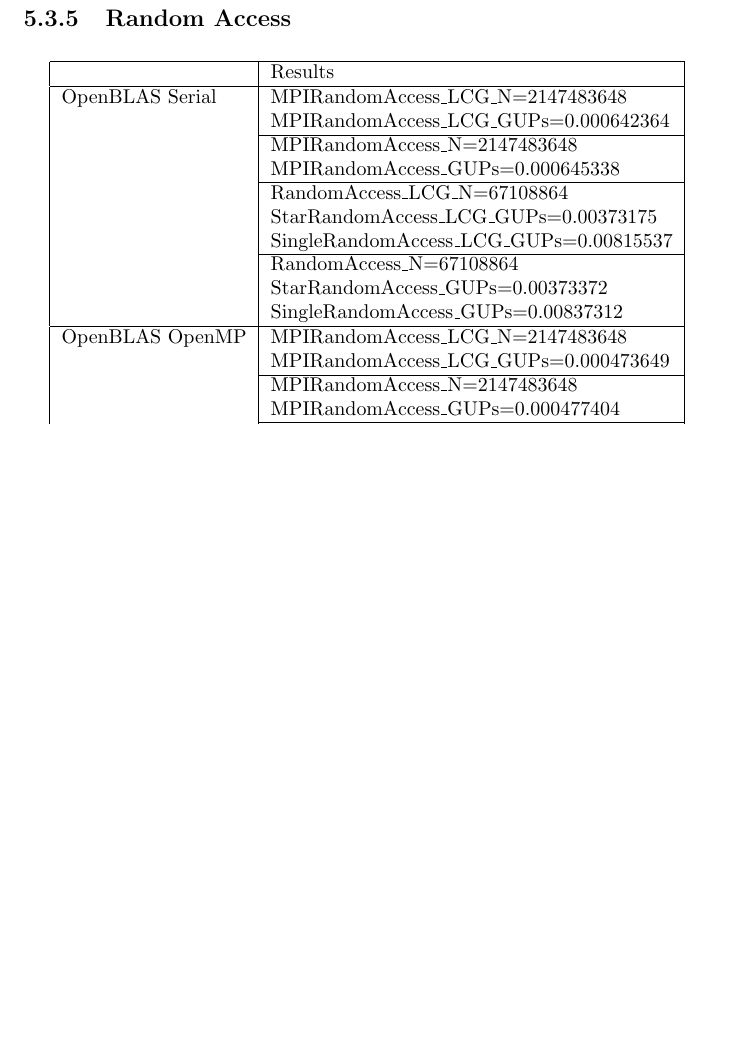
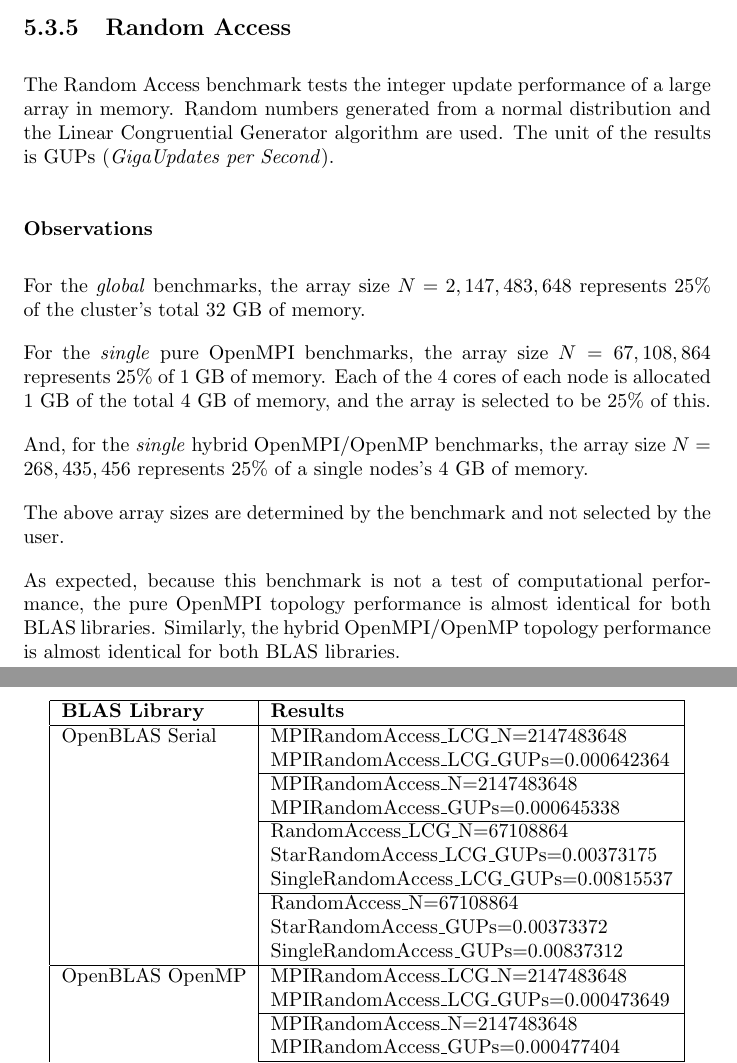
Before and after one commit to johnduffymsc/dissertation, a LaTeX thesis (dissertation.tex, which reads dissertation-chapter05.tex): part of page 74 of 87 before the commit and two parts of pages 73 and 74 of 87 after it, the two joined at a grey line, cut so that both start at the same text, the shorter picture padded with empty space. The pictures show the PDF file dissertation.pdf that the author committed with the source.

Commit message:
Backup of work in progress.

```diff
--- a/dissertation-chapter05.tex
+++ b/dissertation-chapter05.tex
@@ -545 +553,4 @@
 \end{table}
+
+
+\subsubsection{Observations}
@@ -550,11 +567,13 @@
 %
 \subsection{Random Access}
 
-\begin{table}[H]
+The Random Access benchmark tests the integer update performance of a large array in memory. Random numbers generated from a normal distribution and the Linear Congruential Generator algorithm are used. The unit of the results is GUPs (\emph{GigaUpdates per Second}).
+
+\begin{table}[]
 \begin{center}
 \begin{tabular}{ |l|l| }
 \hline
-                & Results \\
+\textbf{BLAS Library} & \textbf{Results} \\
 \hline
 OpenBLAS Serial & MPIRandomAccess\_LCG\_N=2147483648 \\
                 & MPIRandomAccess\_LCG\_GUPs=0.000642364 \\
@@ -614,8 +633,23 @@
 \hline
 \end{tabular}
 \end{center}
-\caption{\label{tab:table-name}HPCC Random Access.}
+\caption{\label{tab:table-name}\textbf{HPCC Random Access.}}
 \end{table}
+
+
+\subsubsection{Observations}
+
+For the \emph{global} benchmarks, the array size $N = 2,147,483,648$ represents 25\% of the cluster's total 32 GB of memory.
+
+For the \emph{single} pure OpenMPI benchmarks, the array size $N = 67,108,864$ represents 25\% of 1 GB of memory. Each of the 4 cores of each node is allocated 1 GB of the total 4 GB of memory, and the array is selected to be 25\% of this.
+
+And, for the \emph{single} hybrid OpenMPI/OpenMP benchmarks, the array size $N = 268,435,456$ represents 25\% of a single nodes's 4 GB of memory.
+
+The above array sizes are determined by the benchmark and not selected by the user.
+
+As expected, because this benchmark is not a test of computational performance, the pure OpenMPI topology performance is almost identical for both BLAS libraries. Similarly, the hybrid OpenMPI/OpenMP topology performance is almost identical for both BLAS libraries.
+
+
 
 
 %
```
Also changed, not shown: dissertation.pdf, dissertation-chapter05.tex (24 more changed lines).
